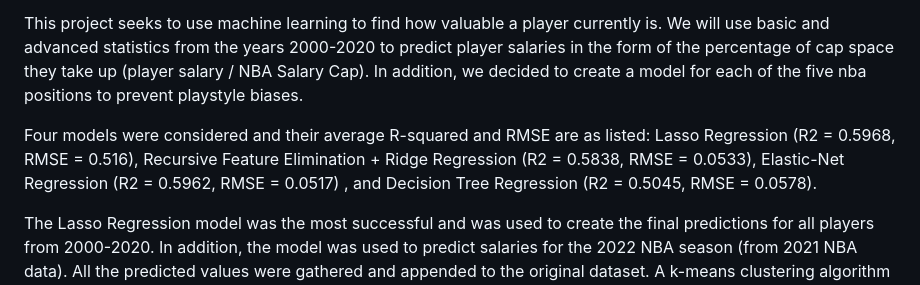
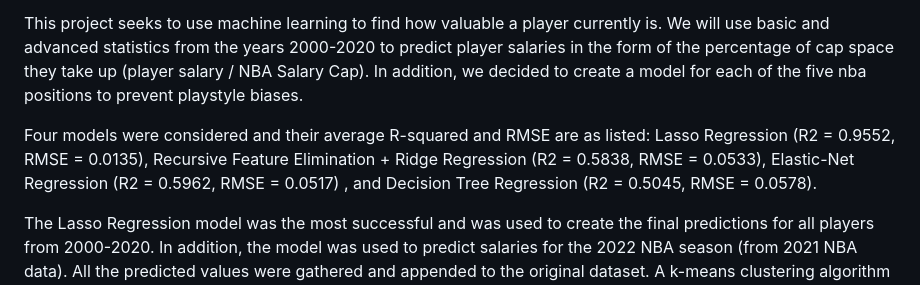
Before and after one commit to basketkoo98/Data_X_NSOT, a Markdown page: README.md, the part around the change. Rendered like a GitHub page.

```diff
--- a/README.md
+++ b/README.md
@@ -8,7 +8,7 @@ A motivating example is Timofey Mozgov who signed a 4 year, $64 million contract
 
 This project seeks to use machine learning to find how valuable a player currently is. We will use basic and advanced statistics from the years 2000-2020 to predict player salaries in the form of the percentage of cap space they take up (player salary / NBA Salary Cap).  In addition, we decided to create a model for each of the five nba positions to prevent playstyle biases.
 
-Four models were considered and their average R-squared and RMSE are as listed: Lasso Regression (R2 = 0.5968, RMSE = 0.516), Recursive Feature Elimination + Ridge Regression  (R2 = 0.5838, RMSE = 0.0533), Elastic-Net Regression (R2 = 0.5962, RMSE = 0.0517) , and Decision Tree Regression (R2 = 0.5045, RMSE = 0.0578).
+Four models were considered and their average R-squared and RMSE are as listed: Lasso Regression (R2 = 0.9552, RMSE = 0.0135), Recursive Feature Elimination + Ridge Regression  (R2 = 0.5838, RMSE = 0.0533), Elastic-Net Regression (R2 = 0.5962, RMSE = 0.0517) , and Decision Tree Regression (R2 = 0.5045, RMSE = 0.0578).
 
 The Lasso Regression model was the most successful and was used to create the final predictions for all players from 2000-2020. In addition, the model was used to predict salaries for the 2022 NBA season (from 2021 NBA data). All the predicted values were gathered and appended to the original dataset. A k-means clustering algorithm was used on the players from the 2021 NBA season to further split players into groups based on their style of play. These clusters allow us to visualize the most over or undervalued of each playstyle. This allows us to see which players can provide the most value in comparison to their salary.
 
```
